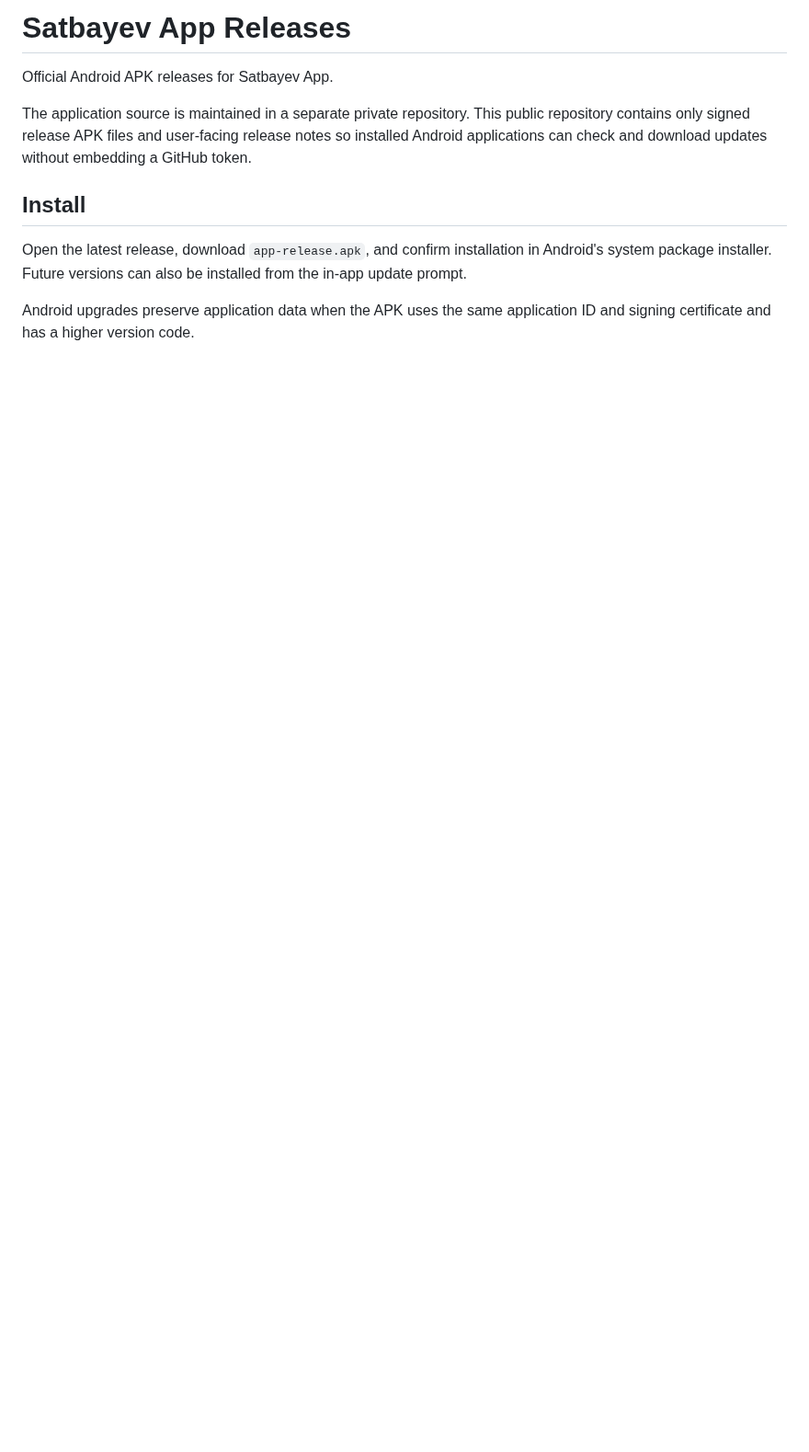
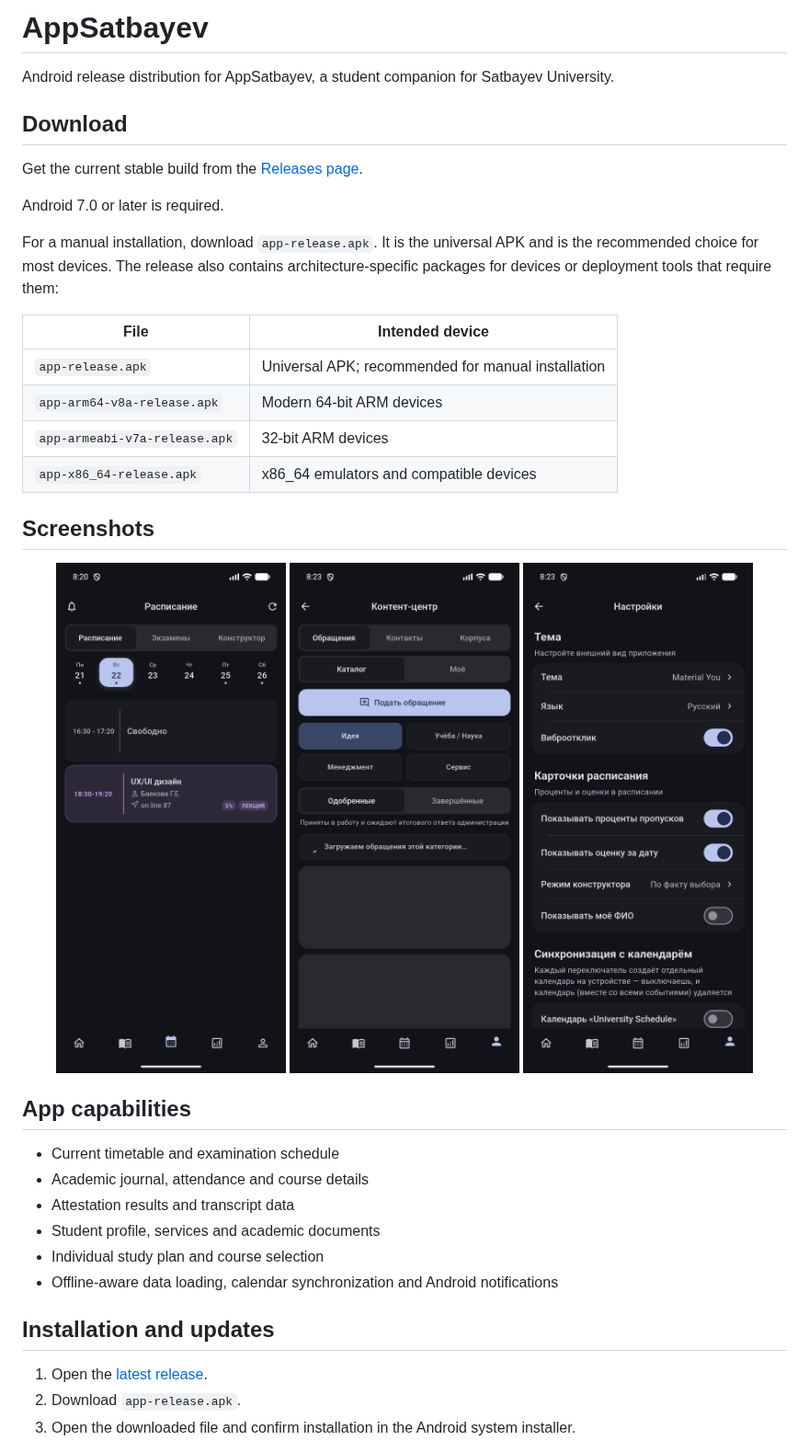
Before and after one commit to nhslo/SatbayevApp-Releases, a Markdown page: README.md, the part around one of its changes. Shown at 92% size. Drawn GitHub-style; pictures changed too: screenshots/01-schedule.png (added), screenshots/02-content.png (added), screenshots/03-settings.png (added); blank space fills up the shorter version.

Commit message:
docs: add release repository overview and screenshots

```diff
--- a/README.md
+++ b/README.md
@@ -1,11 +1,42 @@
-# Satbayev App Releases
+# AppSatbayev
 
-Official Android APK releases for Satbayev App.
+Android release distribution for AppSatbayev, a student companion for Satbayev University.
 
-The application source is maintained in a separate private repository. This public repository contains only signed release APK files and user-facing release notes so installed Android applications can check and download updates without embedding a GitHub token.
+## Download
 
-## Install
+Get the current stable build from the [Releases page](https://github.com/nhslo/SatbayevApp-Releases/releases/latest).
 
-Open the latest release, download `app-release.apk`, and confirm installation in Android's system package installer. Future versions can also be installed from the in-app update prompt.
+Android 7.0 or later is required.
 
-Android upgrades preserve application data when the APK uses the same application ID and signing certificate and has a higher version code.
+For a manual installation, download `app-release.apk`. It is the universal APK and is the recommended choice for most devices. The release also contains architecture-specific packages for devices or deployment tools that require them:
+
+| File | Intended device |
+| --- | --- |
+| `app-release.apk` | Universal APK; recommended for manual installation |
+| `app-arm64-v8a-release.apk` | Modern 64-bit ARM devices |
+| `app-armeabi-v7a-release.apk` | 32-bit ARM devices |
+| `app-x86_64-release.apk` | x86_64 emulators and compatible devices |
+
+## Screenshots
+
+<p align="center">
+  <img src="screenshots/01-schedule.png" width="30%" alt="Schedule screen" />
+  <img src="screenshots/02-content.png" width="30%" alt="Content centre screen" />
+  <img src="screenshots/03-settings.png" width="30%" alt="Settings screen" />
+</p>
+
+## App capabilities
+
+- Current timetable and examination schedule
+- Academic journal, attendance and course details
+- Attestation results and transcript data
+- Student profile, services and academic documents
+- Individual study plan and course selection
+- Offline-aware data loading, calendar synchronization and Android notifications
+
+## Installation and updates
+
+1. Open the [latest release](https://github.com/nhslo/SatbayevApp-Releases/releases/latest).
+2. Download `app-release.apk`.
+3. Open the downloaded file and confirm installation in the Android system installer.
+
```
Also changed, not shown: other parts of README.md (+11 -0 lines).
